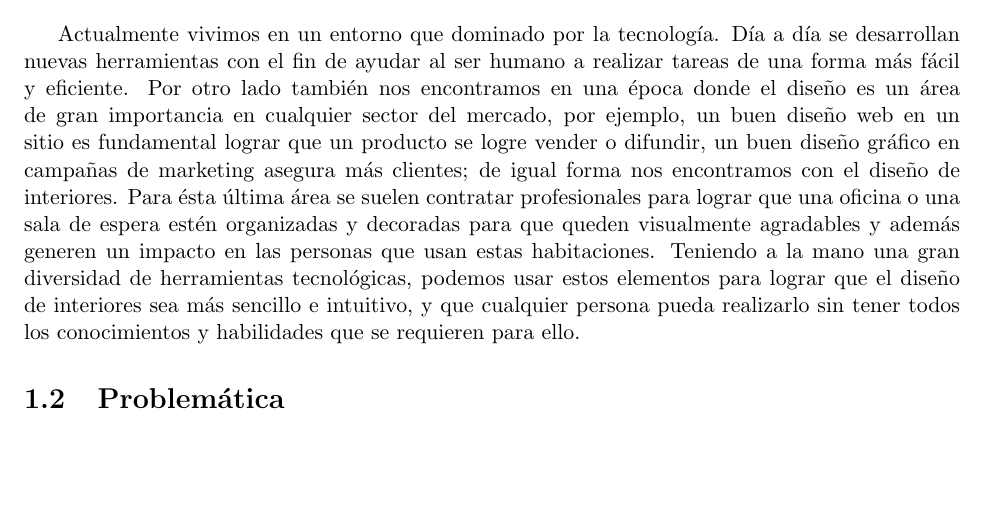
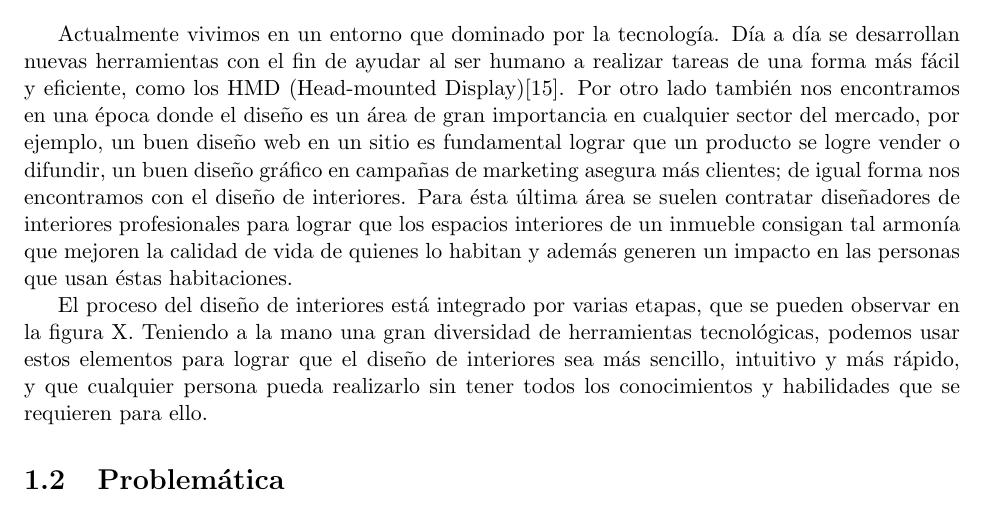
Before and after one commit to Steven0110/TT2018-A002, a LaTeX thesis (TT2018-A002/TT2018-A002.tex, which reads TT2018-A002/introduccion/secciones/contextoDeTrabajo.tex): part of page 6 of 24, cut so that both start at the same text, the shorter picture padded with empty space. Compiled offline with pdfLaTeX.

Commit message:
Conexto de trabajo modificado

```diff
--- a/TT2018-A002/introduccion/secciones/contextoDeTrabajo.tex
+++ b/TT2018-A002/introduccion/secciones/contextoDeTrabajo.tex
@@ -1,5 +1,6 @@
 \section{Contexto de trabajo}
 
-Actualmente vivimos en un entorno que dominado por la tecnología. Día a día se desarrollan nuevas herramientas con el fin de ayudar al ser humano a realizar tareas de una forma más fácil y eficiente.
-Por otro lado también nos encontramos en una época donde el diseño es un área de gran importancia en cualquier sector del mercado, por ejemplo, un buen diseño web en un sitio es fundamental lograr que un producto se logre vender o difundir, un buen diseño gráfico en campañas de marketing asegura más clientes; de igual forma nos encontramos con el diseño de interiores. Para ésta última área se suelen contratar profesionales para lograr que una oficina o una sala de espera estén organizadas y decoradas para que queden visualmente agradables y además  generen un impacto en las personas que usan estas habitaciones.
-Teniendo a la mano una gran diversidad de herramientas tecnológicas, podemos usar estos elementos para lograr que el diseño de interiores sea más sencillo e intuitivo, y que cualquier persona pueda realizarlo sin tener todos los conocimientos y habilidades que se requieren para ello.
+Actualmente vivimos en un entorno que dominado por la tecnología. Día a día se desarrollan nuevas herramientas con el fin de ayudar al ser humano a realizar tareas de una forma más fácil y eficiente, como los HMD (Head-mounted Display)\cite{B15}.
+Por otro lado también nos encontramos en una época donde el diseño es un área de gran importancia en cualquier sector del mercado, por ejemplo, un buen diseño web en un sitio es fundamental lograr que un producto se logre vender o difundir, un buen diseño gráfico en campañas de marketing asegura más clientes; de igual forma nos encontramos con el diseño de interiores. Para ésta última área se suelen contratar diseñadores de interiores profesionales para lograr que los espacios interiores de un inmueble consigan tal armonía que mejoren la calidad de vida de quienes lo habitan y además generen un impacto en las personas que usan éstas habitaciones.\par
+El proceso del diseño de interiores está integrado por varias etapas, que se pueden observar en la figura X.
+Teniendo a la mano una gran diversidad de herramientas tecnológicas, podemos usar estos elementos para lograr que el diseño de interiores sea más sencillo, intuitivo y más rápido, y que cualquier persona pueda realizarlo sin tener todos los conocimientos y habilidades que se requieren para ello.
```
